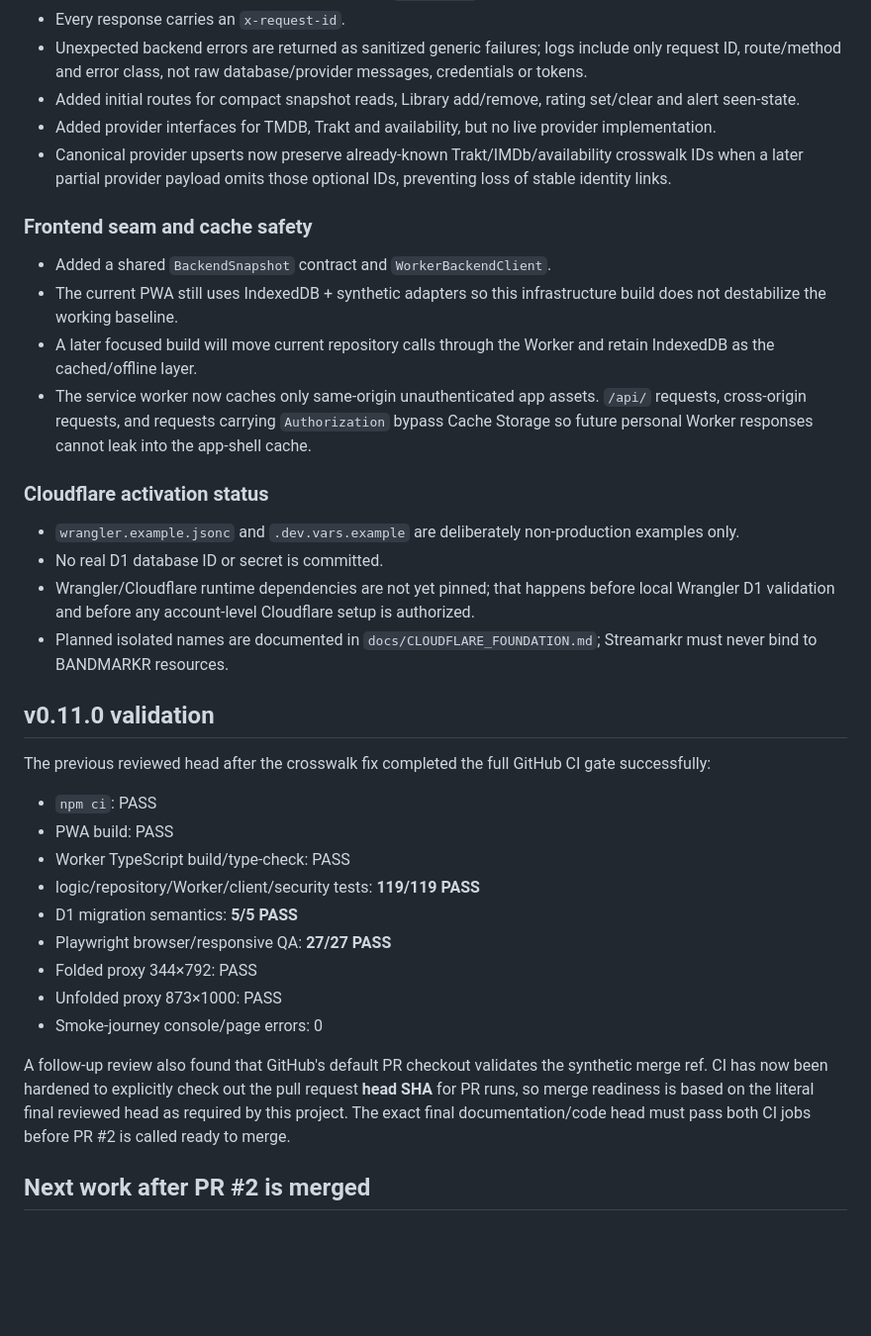
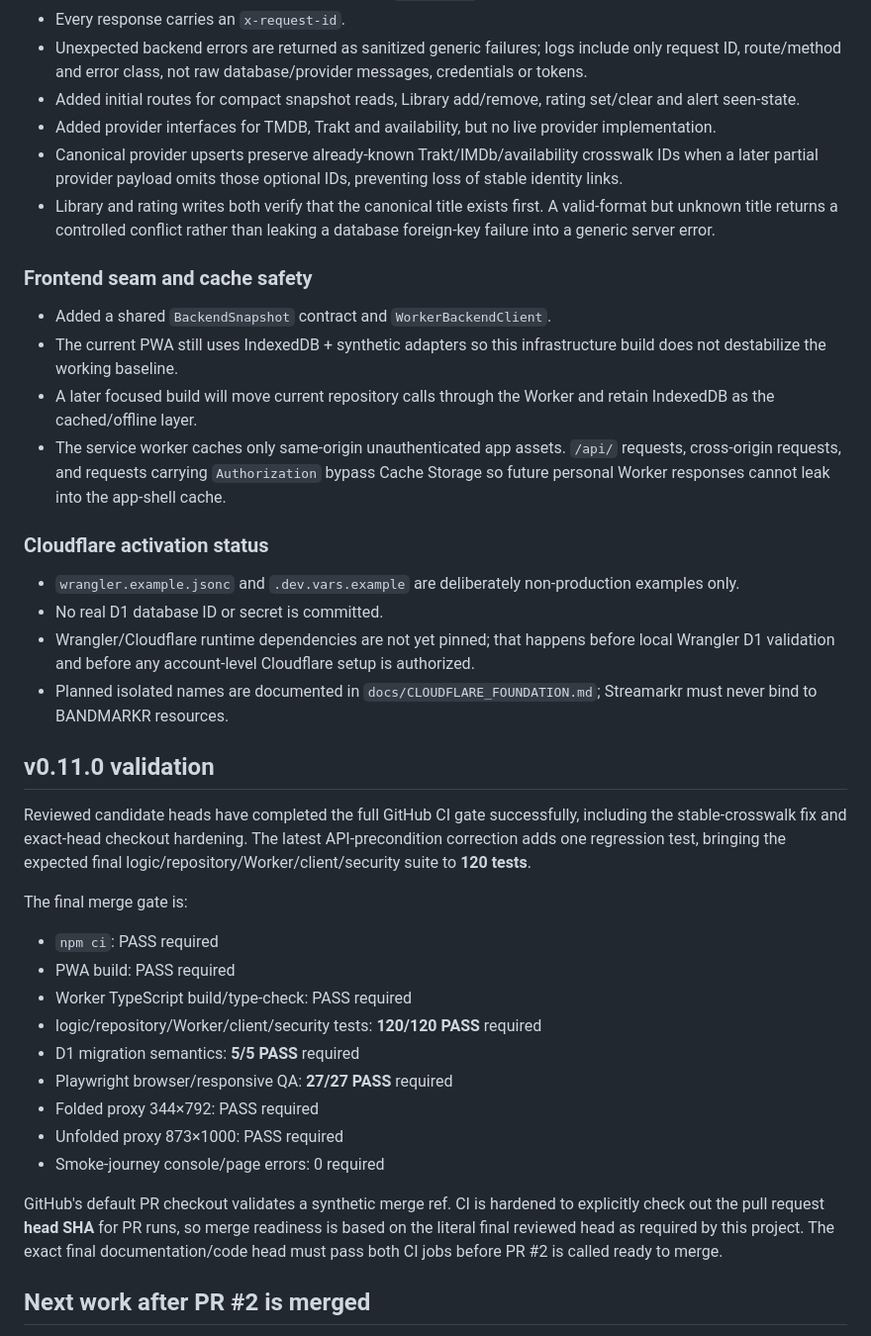
Before and after one commit to mstpln/streamarkr, a Markdown page: PROGRESS.md, the part around the change. Shown at 99% size. GitHub-like rendering; blank space fills up the shorter version.

Commit message:
Synchronize final API review progress

```diff
--- a/PROGRESS.md
+++ b/PROGRESS.md
@@ -39,13 +39,14 @@ Implemented on PR #2:
 - Unexpected backend errors are returned as sanitized generic failures; logs include only request ID, route/method and error class, not raw database/provider messages, credentials or tokens.
 - Added initial routes for compact snapshot reads, Library add/remove, rating set/clear and alert seen-state.
 - Added provider interfaces for TMDB, Trakt and availability, but no live provider implementation.
-- Canonical provider upserts now preserve already-known Trakt/IMDb/availability crosswalk IDs when a later partial provider payload omits those optional IDs, preventing loss of stable identity links.
+- Canonical provider upserts preserve already-known Trakt/IMDb/availability crosswalk IDs when a later partial provider payload omits those optional IDs, preventing loss of stable identity links.
+- Library and rating writes both verify that the canonical title exists first. A valid-format but unknown title returns a controlled conflict rather than leaking a database foreign-key failure into a generic server error.
 
 ### Frontend seam and cache safety
 - Added a shared `BackendSnapshot` contract and `WorkerBackendClient`.
 - The current PWA still uses IndexedDB + synthetic adapters so this infrastructure build does not destabilize the working baseline.
 - A later focused build will move current repository calls through the Worker and retain IndexedDB as the cached/offline layer.
-- The service worker now caches only same-origin unauthenticated app assets. `/api/` requests, cross-origin requests, and requests carrying `Authorization` bypass Cache Storage so future personal Worker responses cannot leak into the app-shell cache.
+- The service worker caches only same-origin unauthenticated app assets. `/api/` requests, cross-origin requests, and requests carrying `Authorization` bypass Cache Storage so future personal Worker responses cannot leak into the app-shell cache.
 
 ### Cloudflare activation status
 - `wrangler.example.jsonc` and `.dev.vars.example` are deliberately non-production examples only.
@@ -54,18 +55,20 @@ Implemented on PR #2:
 - Planned isolated names are documented in `docs/CLOUDFLARE_FOUNDATION.md`; Streamarkr must never bind to BANDMARKR resources.
 
 ## v0.11.0 validation
-The previous reviewed head after the crosswalk fix completed the full GitHub CI gate successfully:
-- `npm ci`: PASS
-- PWA build: PASS
-- Worker TypeScript build/type-check: PASS
-- logic/repository/Worker/client/security tests: **119/119 PASS**
-- D1 migration semantics: **5/5 PASS**
-- Playwright browser/responsive QA: **27/27 PASS**
-- Folded proxy 344×792: PASS
-- Unfolded proxy 873×1000: PASS
-- Smoke-journey console/page errors: 0
+Reviewed candidate heads have completed the full GitHub CI gate successfully, including the stable-crosswalk fix and exact-head checkout hardening. The latest API-precondition correction adds one regression test, bringing the expected final logic/repository/Worker/client/security suite to **120 tests**.
 
-A follow-up review also found that GitHub's default PR checkout validates the synthetic merge ref. CI has now been hardened to explicitly check out the pull request **head SHA** for PR runs, so merge readiness is based on the literal final reviewed head as required by this project. The exact final documentation/code head must pass both CI jobs before PR #2 is called ready to merge.
+The final merge gate is:
+- `npm ci`: PASS required
+- PWA build: PASS required
+- Worker TypeScript build/type-check: PASS required
+- logic/repository/Worker/client/security tests: **120/120 PASS** required
+- D1 migration semantics: **5/5 PASS** required
+- Playwright browser/responsive QA: **27/27 PASS** required
+- Folded proxy 344×792: PASS required
+- Unfolded proxy 873×1000: PASS required
+- Smoke-journey console/page errors: 0 required
+
+GitHub's default PR checkout validates a synthetic merge ref. CI is hardened to explicitly check out the pull request **head SHA** for PR runs, so merge readiness is based on the literal final reviewed head as required by this project. The exact final documentation/code head must pass both CI jobs before PR #2 is called ready to merge.
 
 ## Next work after PR #2 is merged
 1. With explicit user approval, create/approve separate Streamarkr Cloudflare Worker and D1 resources.
```
